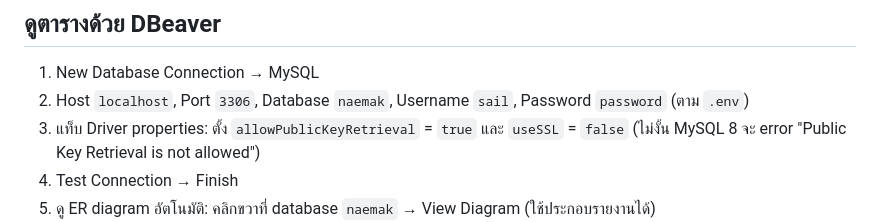
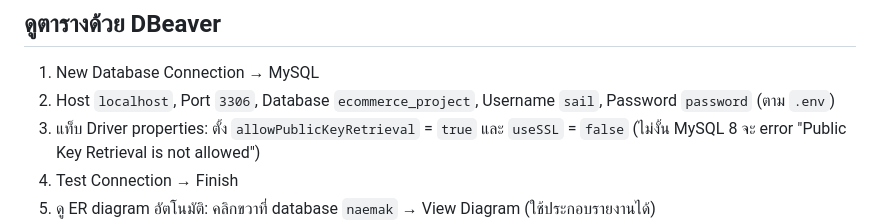
Before and after one commit to porsche5214/Project-Database, a Markdown page: README.md, the part around the change. Drawn GitHub-style.

Commit message:
Update database name in README instructions

```diff
--- a/README.md
+++ b/README.md
@@ -56,7 +56,7 @@ cp .env.example .env
 
 ## ดูตารางด้วย DBeaver
 1. New Database Connection → MySQL
-2. Host `localhost`, Port `3306`, Database `naemak`, Username `sail`, Password `password` (ตาม `.env`)
+2. Host `localhost`, Port `3306`, Database `ecommerce_project`, Username `sail`, Password `password` (ตาม `.env`)
 3. แท็บ Driver properties: ตั้ง `allowPublicKeyRetrieval` = `true` และ `useSSL` = `false` (ไม่งั้น MySQL 8 จะ error "Public Key Retrieval is not allowed")
 4. Test Connection → Finish
 5. ดู ER diagram อัตโนมัติ: คลิกขวาที่ database `naemak` → View Diagram (ใช้ประกอบรายงานได้)
```
